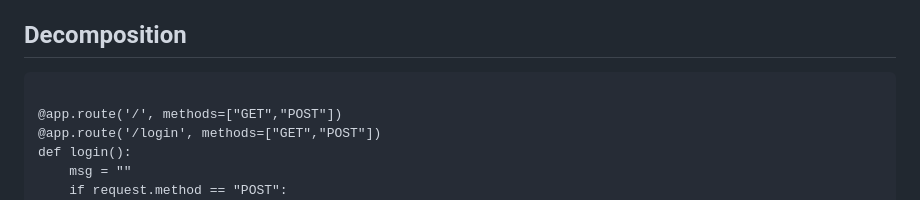
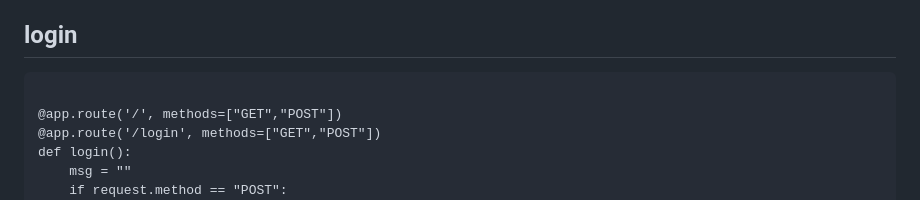
Before and after one commit to KaiFig/Unit_4, a Markdown page: Project/read_me.md, the part around the change printed below. Drawn GitHub-style.

````diff
--- a/Project/read_me.md
+++ b/Project/read_me.md
@@ -140,7 +140,7 @@ I will to design and make a web based social media site for a client who is a hi
 6. Lists
 7. Cookies
 
-## Decomposition
+## login
 
 ```.py
 
````
Also changed, not shown: other parts of Project/read_me.md (+25 -25 lines).
